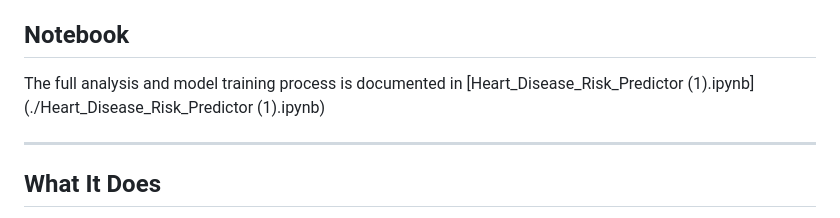
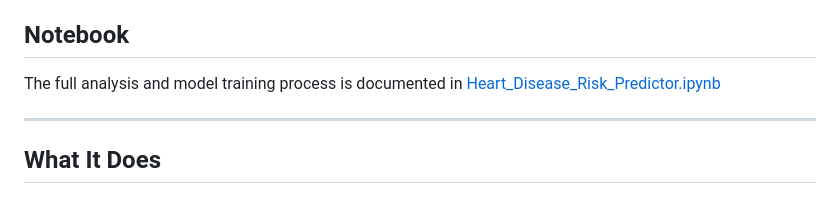
Before and after one commit to davidachinivu/Heart-Disease-Risk-Predictor, a Markdown page: README.md, the part around the change. Rendered like a GitHub page.

Commit message:
Fix link to Heart_Disease_Risk_Predictor notebook

```diff
--- a/README.md
+++ b/README.md
@@ -6,7 +6,7 @@ A machine learning web application that predicts cardiovascular disease risk fro
 
 ## Notebook
 The full analysis and model training process is documented in
-[Heart_Disease_Risk_Predictor (1).ipynb](./Heart_Disease_Risk_Predictor (1).ipynb)
+[Heart_Disease_Risk_Predictor.ipynb](./Heart_Disease_Risk_Predictor.ipynb)
 
 ---
 
```
